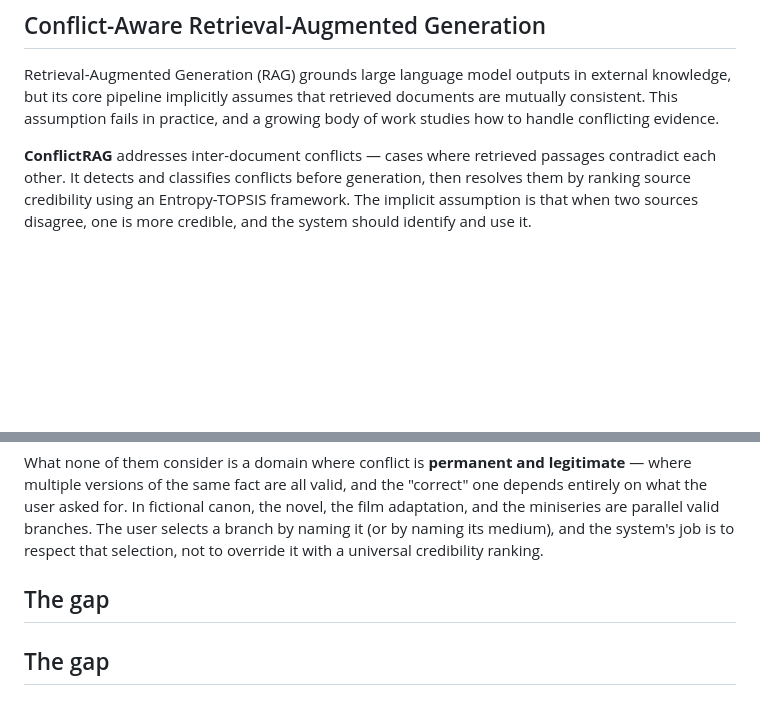
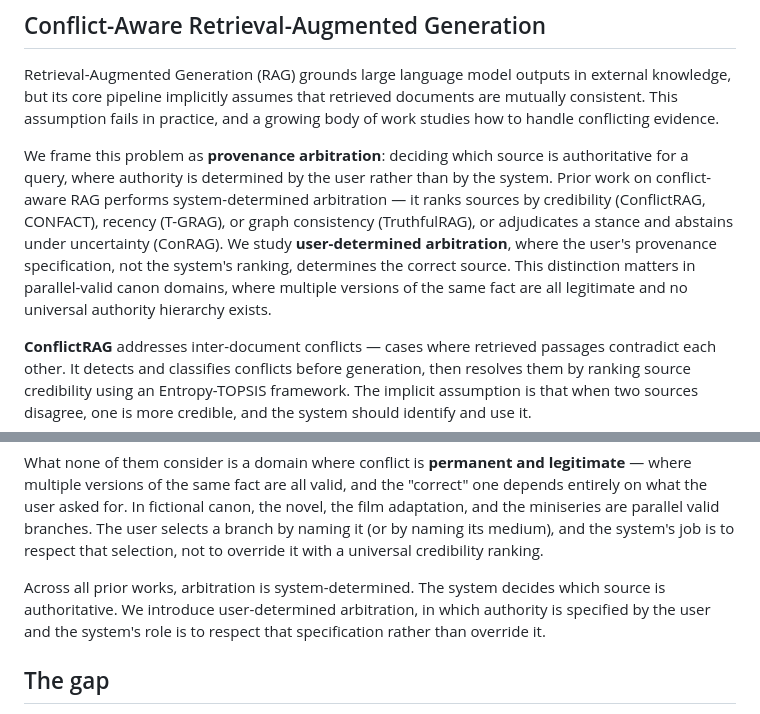
Before and after one commit to hvocr/canon-aware-rag, a Markdown page: docs/related_work.md, 2 parts joined by grey strips. Rendered like a GitHub page; blank space fills up the shorter version.

Commit message:
Add discussion on user-determined arbitration in RAG
Introduce the concept of user-determined arbitration in provenance arbitration, contrasting it with prior system-determined approaches.

```diff
--- a/docs/related_work.md
+++ b/docs/related_work.md
@@ -7,6 +7,19 @@ in external knowledge, but its core pipeline implicitly assumes that
 retrieved documents are mutually consistent. This assumption fails in
 practice, and a growing body of work studies how to handle conflicting
 evidence.
+
+We frame this problem as **provenance arbitration**: deciding which
+source is authoritative for a query, where authority is determined by
+the user rather than by the system. Prior work on conflict-aware RAG
+performs system-determined arbitration — it ranks sources by
+credibility (ConflictRAG, CONFACT), recency (T-GRAG), or graph
+consistency (TruthfulRAG), or adjudicates a stance and abstains under
+uncertainty (ConRAG). We study **user-determined arbitration**, where
+the user's provenance specification, not the system's ranking,
+determines the correct source. This distinction matters in
+parallel-valid canon domains, where multiple versions of the same fact
+are all legitimate and no universal authority hierarchy exists.
+
 
 **ConflictRAG** addresses inter-document conflicts — cases where retrieved
 passages contradict each other. It detects and classifies conflicts before
@@ -84,7 +97,10 @@ parallel valid branches. The user selects a branch by naming it (or by
 naming its medium), and the system's job is to respect that selection,
 not to override it with a universal credibility ranking.
 
-## The gap
+Across all prior works, arbitration is system-determined. The system
+decides which source is authoritative. We introduce user-determined
+arbitration, in which authority is specified by the user and the
+system's role is to respect that specification rather than override it.
 
 ## The gap
 
```
